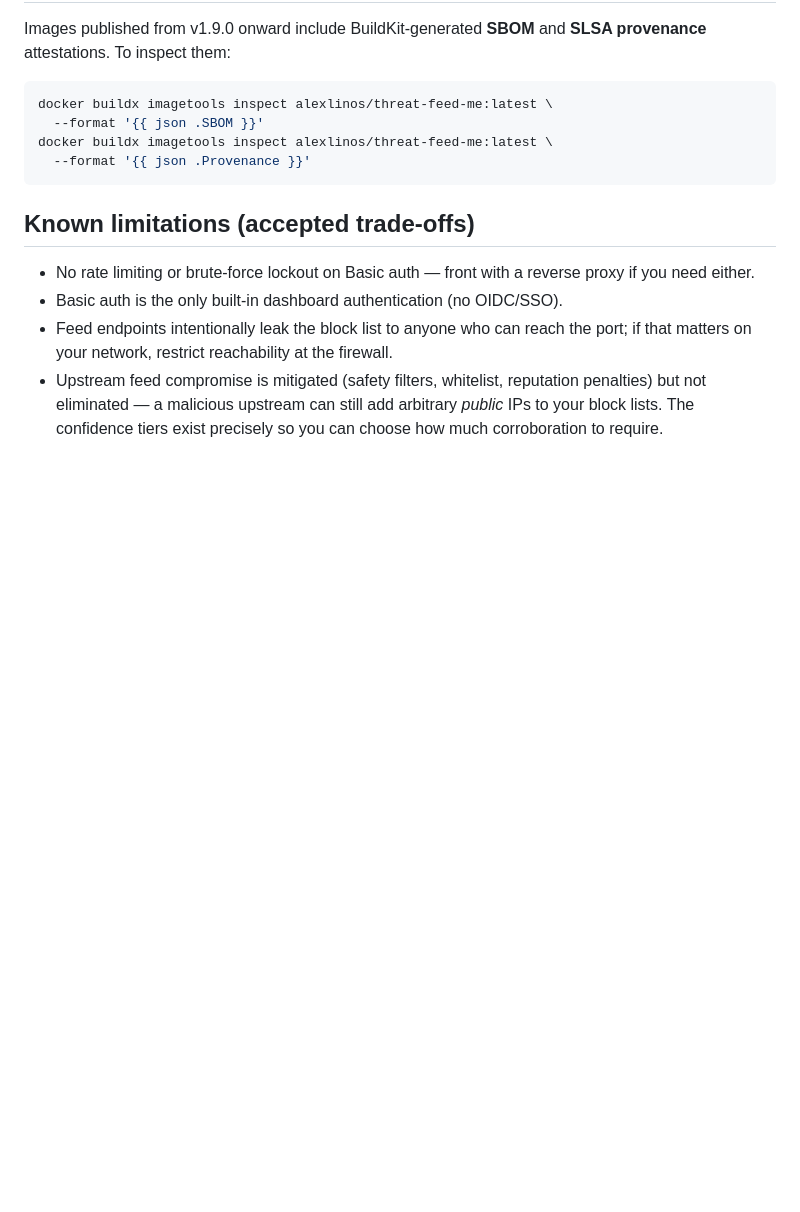
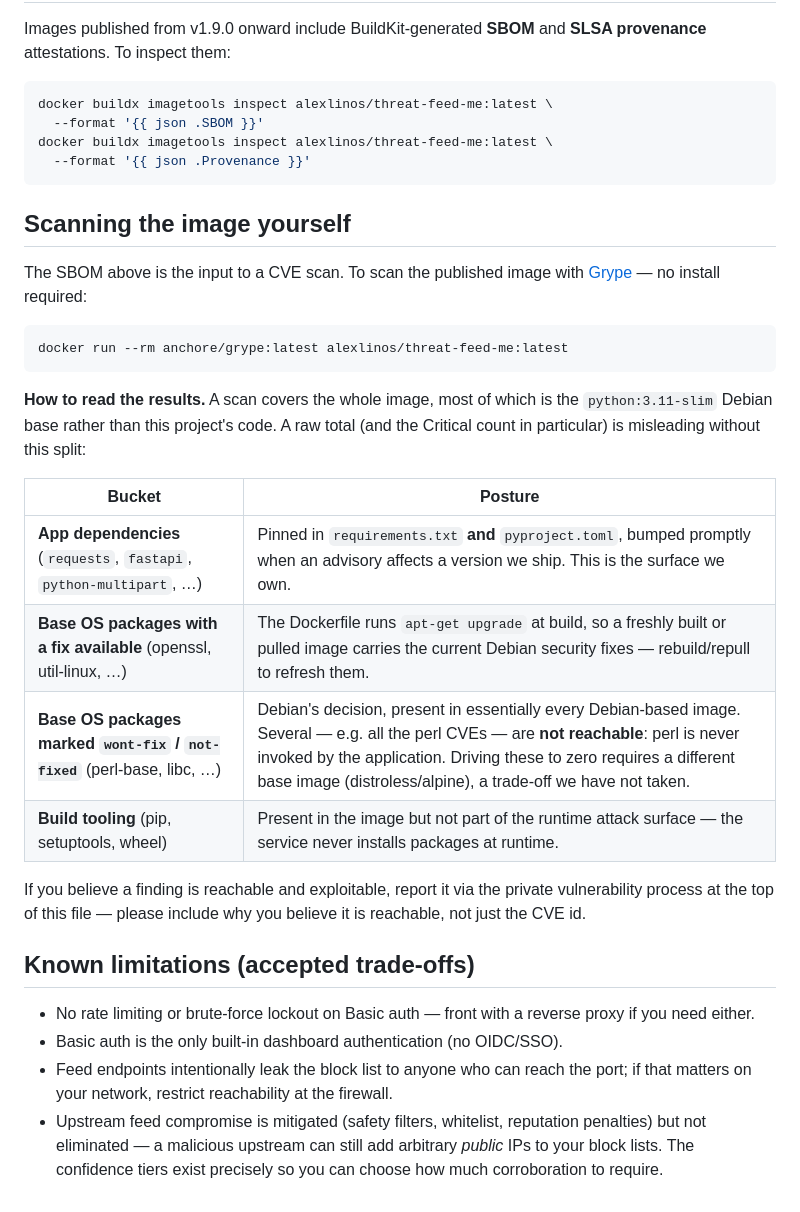
Before and after one commit to alexlinos/threat-feed-me, a Markdown page: SECURITY.md, the part around the change. Rendered like a GitHub page; blank space fills up the shorter version.

Commit message:
docs(security): how to scan the image + how to read base-image CVEs
SECURITY.md told users how to pull the SBOM but not how to scan it, so anyone
running Grype on the image hit 7 Criticals with no context. Add a scanning
section that splits findings by ownership: app deps (pinned/bumped), base
packages with fixes (apt upgrade at build), Debian wont-fix (unreachable —
perl never invoked), and build tooling (not runtime surface). Preempts the
raw-count panic and sets the reachability bar for reports.

````diff
--- a/SECURITY.md
+++ b/SECURITY.md
@@ -73,6 +73,30 @@ docker buildx imagetools inspect alexlinos/threat-feed-me:latest \
   --format '{{ json .Provenance }}'
 ```
 
+## Scanning the image yourself
+
+The SBOM above is the input to a CVE scan. To scan the published image with
+[Grype](https://github.com/anchore/grype) — no install required:
+
+```bash
+docker run --rm anchore/grype:latest alexlinos/threat-feed-me:latest
+```
+
+**How to read the results.** A scan covers the whole image, most of which is
+the `python:3.11-slim` Debian base rather than this project's code. A raw
+total (and the Critical count in particular) is misleading without this split:
+
+| Bucket | Posture |
+|---|---|
+| **App dependencies** (`requests`, `fastapi`, `python-multipart`, …) | Pinned in `requirements.txt` **and** `pyproject.toml`, bumped promptly when an advisory affects a version we ship. This is the surface we own. |
+| **Base OS packages with a fix available** (openssl, util-linux, …) | The Dockerfile runs `apt-get upgrade` at build, so a freshly built or pulled image carries the current Debian security fixes — rebuild/repull to refresh them. |
+| **Base OS packages marked `wont-fix` / `not-fixed`** (perl-base, libc, …) | Debian's decision, present in essentially every Debian-based image. Several — e.g. all the perl CVEs — are **not reachable**: perl is never invoked by the application. Driving these to zero requires a different base image (distroless/alpine), a trade-off we have not taken. |
+| **Build tooling** (pip, setuptools, wheel) | Present in the image but not part of the runtime attack surface — the service never installs packages at runtime. |
+
+If you believe a finding is reachable and exploitable, report it via the
+private vulnerability process at the top of this file — please include why
+you believe it is reachable, not just the CVE id.
+
 ## Known limitations (accepted trade-offs)
 
 - No rate limiting or brute-force lockout on Basic auth — front with a
````
